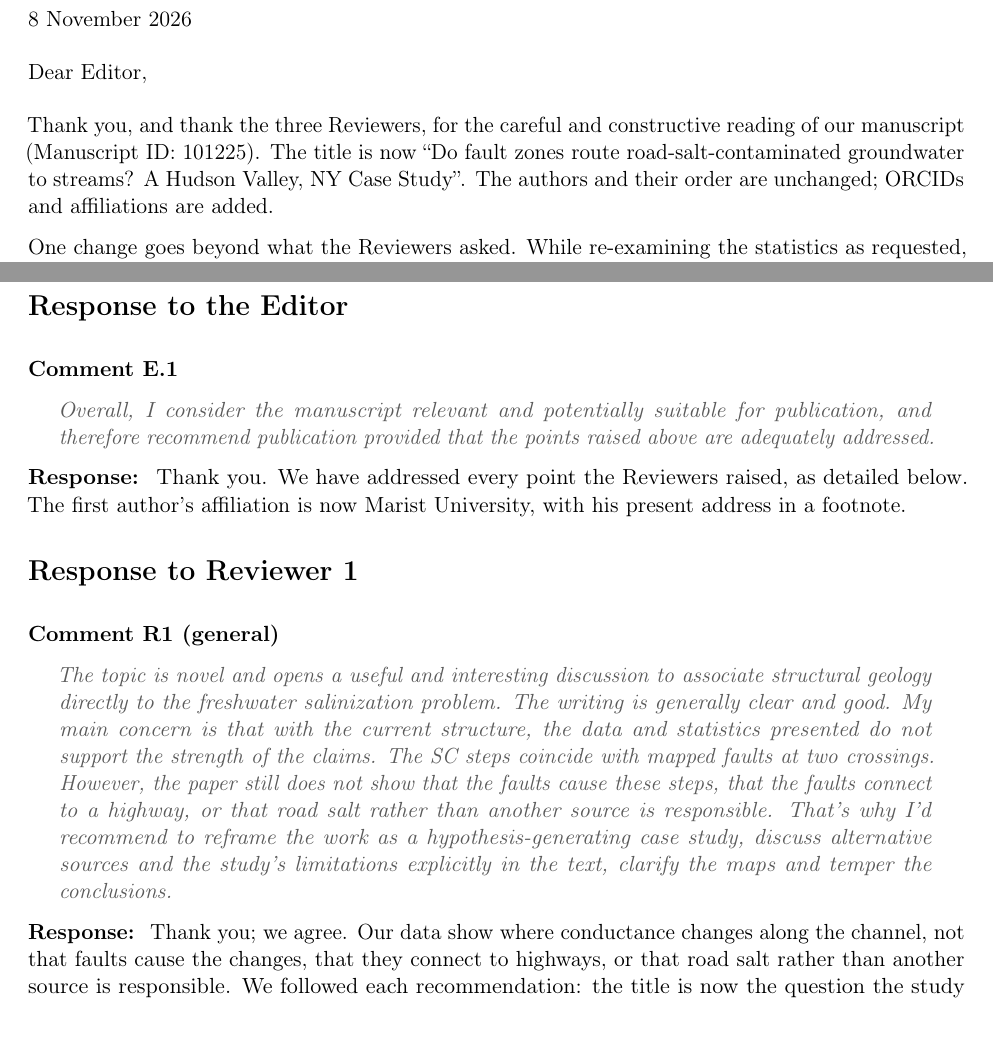
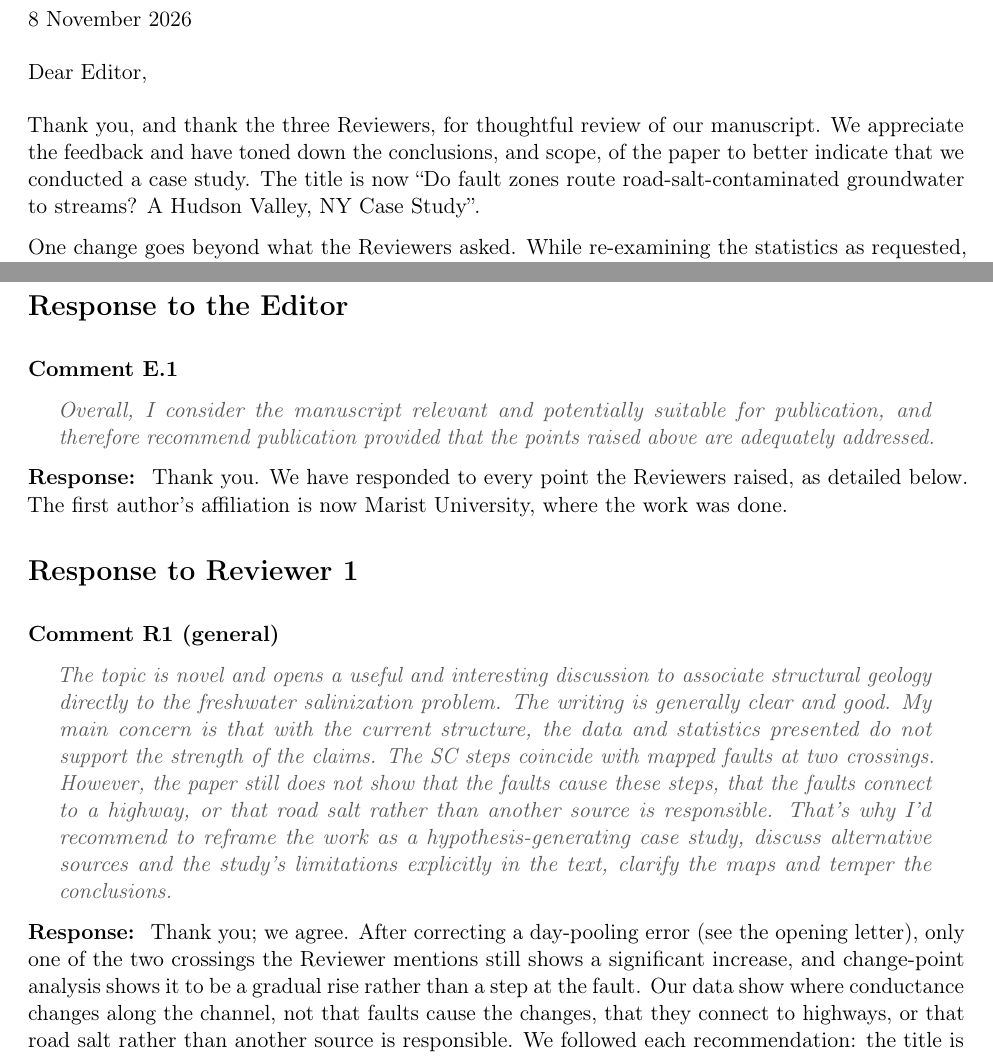
Before and after one commit to taddyb/wappingers_road_salts, a LaTeX document (response_to_reviewers.tex): two parts of pages 1 and 2 of 12, joined at a grey line, cut so that both start at the same text, the shorter picture padded with empty space. Compiled offline with pdfLaTeX.

Commit message:
Review chunk 1: drop present-address footnote, fix acknowledgements typo, tighten E.1 and R1 general
Co-Authored-By: Claude Opus 5.5 <noreply@anthropic.com>

```diff
--- a/response_to_reviewers.tex
+++ b/response_to_reviewers.tex
@@ -56,10 +56,10 @@
 \noindent Dear Editor,
 
 \medskip
-Thank you, and thank the three Reviewers, for the careful and constructive reading of our
-manuscript (Manuscript ID: 101225). The title is now ``Do fault zones route
-road-salt-contaminated groundwater to streams? A Hudson Valley, NY Case Study''. The authors and
-their order are unchanged; ORCIDs and affiliations are added.
+Thank you, and thank the three Reviewers, for thoughtful review of our
+manuscript. We appreciate the feedback and have toned down the conclusions, and scope, of the paper to better indicate that we conducted a case study.
+The title is now ``Do fault zones route
+road-salt-contaminated groundwater to streams? A Hudson Valley, NY Case Study''.
 
 One change goes beyond what the Reviewers asked. While re-examining the statistics as
 requested, we found that three of the four Site~3 zones pooled measurements from two survey
@@ -90,8 +90,8 @@ therefore recommend publication provided that the points raised above are adequa
 addressed.
 \end{comment}
 \begin{response}
-Thank you. We have addressed every point the Reviewers raised, as detailed below. The first
-author's affiliation is now Marist University, with his present address in a footnote.
+Thank you. We have responded to every point the Reviewers raised, as detailed below. The first
+author's affiliation is now Marist University, where the work was done.
 \end{response}
 \plan{Editor note 3 asks us to complete missing author info (names, emails, affiliations). Both authors now have an affiliation and ORCID. The editor does not ask for departments. Enter the same affiliations in the OIS form.}
 
@@ -110,7 +110,9 @@ hypothesis-generating case study, discuss alternative sources and the study's li
 explicitly in the text, clarify the maps and temper the conclusions.
 \end{comment}
 \begin{response}
-Thank you; we agree. Our data show where conductance changes along the channel, not that faults
+Thank you; we agree. After correcting a day-pooling error (see the opening letter), only one of
+the two crossings the Reviewer mentions still shows a significant increase, and change-point
+analysis shows it to be a gradual rise rather than a step at the fault. Our data show where conductance changes along the channel, not that faults
 cause the changes, that they connect to highways, or that road salt rather than another source
 is responsible. We followed each recommendation: the title is now the question the study poses,
 alternative sources and limitations have their own sections (4.2 and 4.4), all maps are revised,
```
Also changed, not shown: docs/revision_plan.md (+2 -2 lines), revisions.tex (+2 -2 lines), revisions_diff.tex (+3 -3 lines), response_to_reviewers.pdf, 2 other files.
